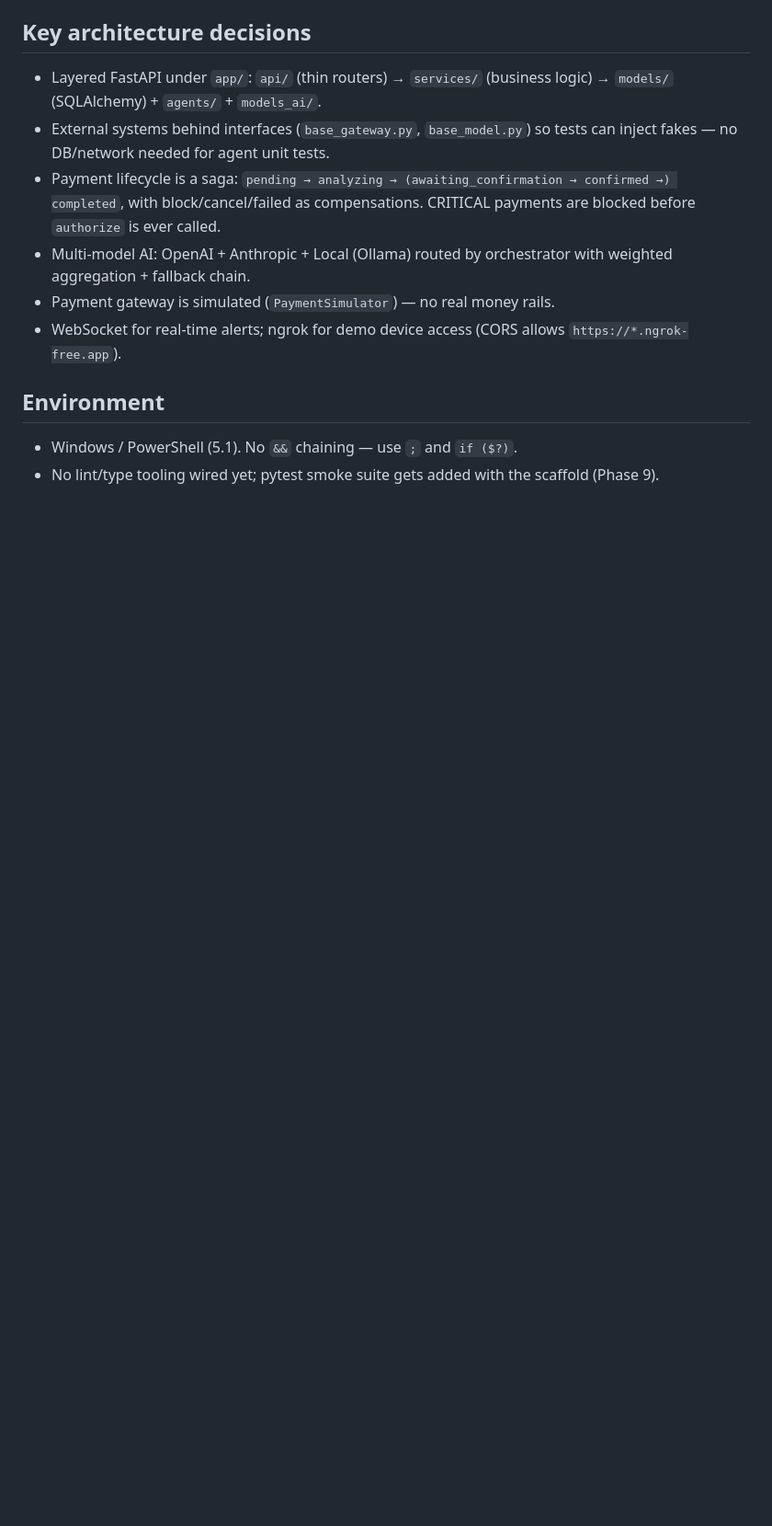
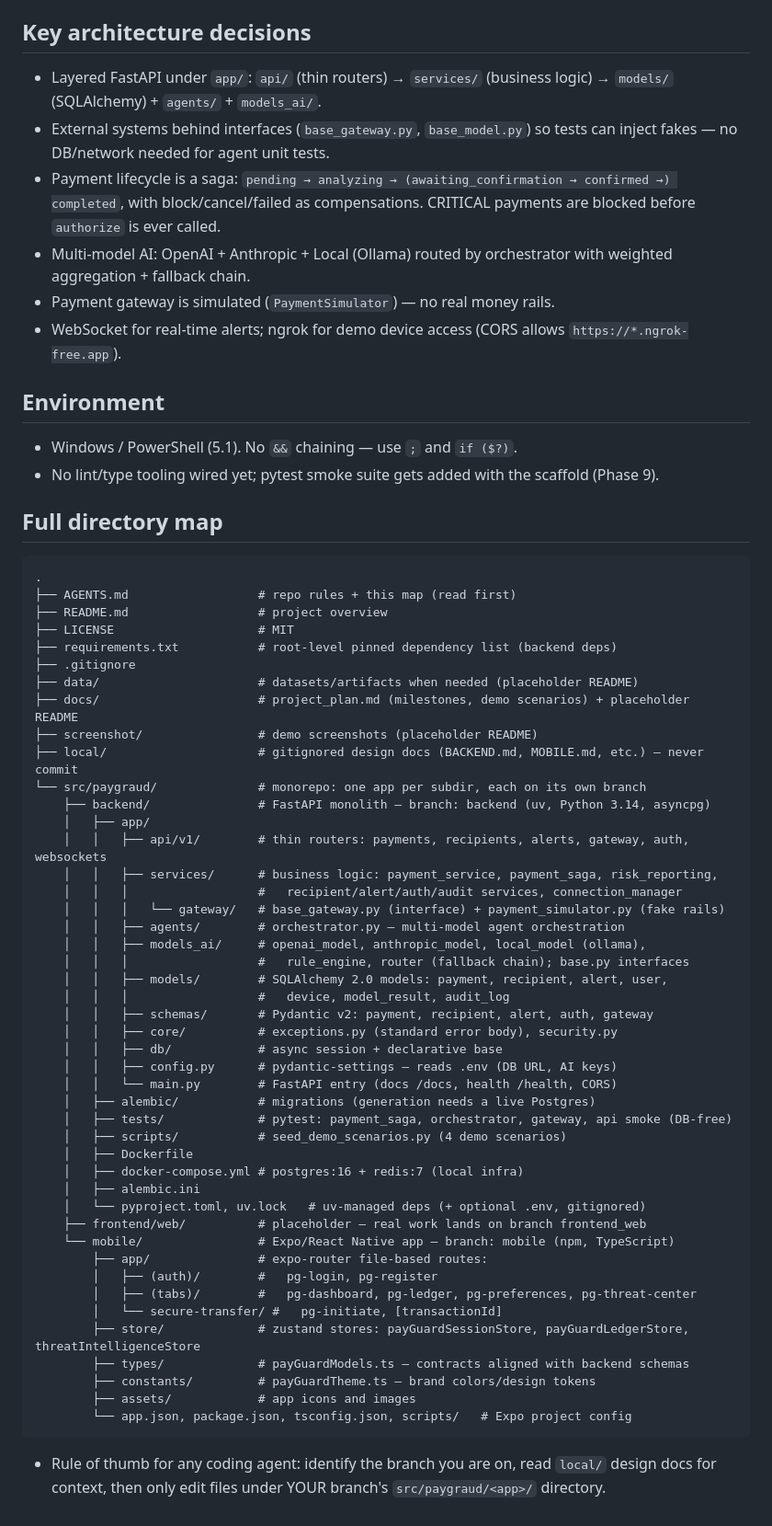
Before and after one commit to Joey-1123/PayGaurd, a Markdown page: AGENTS.md, the part around the change. Shown at 92% size. Drawn GitHub-style; blank space fills up the shorter version.

Commit message:
add full directory map to AGENTS.md
Documents every tracked path in the src/paygraud monorepo (backend layering, mobile routes/stores/types, root files, gitignored local/) so any coding agent can orient quickly.

````diff
--- a/AGENTS.md
+++ b/AGENTS.md
@@ -37,3 +37,53 @@ Hackathon build in progress on branch `backend`. Planning docs live in `local/`
 ## Environment
 - Windows / PowerShell (5.1). No `&&` chaining — use `;` and `if ($?)`.
 - No lint/type tooling wired yet; pytest smoke suite gets added with the scaffold (Phase 9).
+
+## Full directory map
+```
+.
+├── AGENTS.md                  # repo rules + this map (read first)
+├── README.md                  # project overview
+├── LICENSE                    # MIT
+├── requirements.txt           # root-level pinned dependency list (backend deps)
+├── .gitignore
+├── data/                      # datasets/artifacts when needed (placeholder README)
+├── docs/                      # project_plan.md (milestones, demo scenarios) + placeholder README
+├── screenshot/                # demo screenshots (placeholder README)
+├── local/                     # gitignored design docs (BACKEND.md, MOBILE.md, etc.) — never commit
+└── src/paygraud/              # monorepo: one app per subdir, each on its own branch
+    ├── backend/               # FastAPI monolith — branch: backend (uv, Python 3.14, asyncpg)
+    │   ├── app/
+    │   │   ├── api/v1/        # thin routers: payments, recipients, alerts, gateway, auth, websockets
+    │   │   ├── services/      # business logic: payment_service, payment_saga, risk_reporting,
+    │   │   │                  #   recipient/alert/auth/audit services, connection_manager
+    │   │   │   └── gateway/   # base_gateway.py (interface) + payment_simulator.py (fake rails)
+    │   │   ├── agents/        # orchestrator.py — multi-model agent orchestration
+    │   │   ├── models_ai/     # openai_model, anthropic_model, local_model (ollama),
+    │   │   │                  #   rule_engine, router (fallback chain); base.py interfaces
+    │   │   ├── models/        # SQLAlchemy 2.0 models: payment, recipient, alert, user,
+    │   │   │                  #   device, model_result, audit_log
+    │   │   ├── schemas/       # Pydantic v2: payment, recipient, alert, auth, gateway
+    │   │   ├── core/          # exceptions.py (standard error body), security.py
+    │   │   ├── db/            # async session + declarative base
+    │   │   ├── config.py      # pydantic-settings — reads .env (DB URL, AI keys)
+    │   │   └── main.py        # FastAPI entry (docs /docs, health /health, CORS)
+    │   ├── alembic/           # migrations (generation needs a live Postgres)
+    │   ├── tests/             # pytest: payment_saga, orchestrator, gateway, api smoke (DB-free)
+    │   ├── scripts/           # seed_demo_scenarios.py (4 demo scenarios)
+    │   ├── Dockerfile
+    │   ├── docker-compose.yml # postgres:16 + redis:7 (local infra)
+    │   ├── alembic.ini
+    │   └── pyproject.toml, uv.lock   # uv-managed deps (+ optional .env, gitignored)
+    ├── frontend/web/          # placeholder — real work lands on branch frontend_web
+    └── mobile/                # Expo/React Native app — branch: mobile (npm, TypeScript)
+        ├── app/               # expo-router file-based routes:
+        │   ├── (auth)/        #   pg-login, pg-register
+        │   ├── (tabs)/        #   pg-dashboard, pg-ledger, pg-preferences, pg-threat-center
+        │   └── secure-transfer/ #   pg-initiate, [transactionId]
+        ├── store/             # zustand stores: payGuardSessionStore, payGuardLedgerStore, threatIntelligenceStore
+        ├── types/             # payGuardModels.ts — contracts aligned with backend schemas
+        ├── constants/         # payGuardTheme.ts — brand colors/design tokens
+        ├── assets/            # app icons and images
+        └── app.json, package.json, tsconfig.json, scripts/   # Expo project config
+```
+- Rule of thumb for any coding agent: identify the branch you are on, read `local/` design docs for context, then only edit files under YOUR branch's `src/paygraud/<app>/` directory.
````
